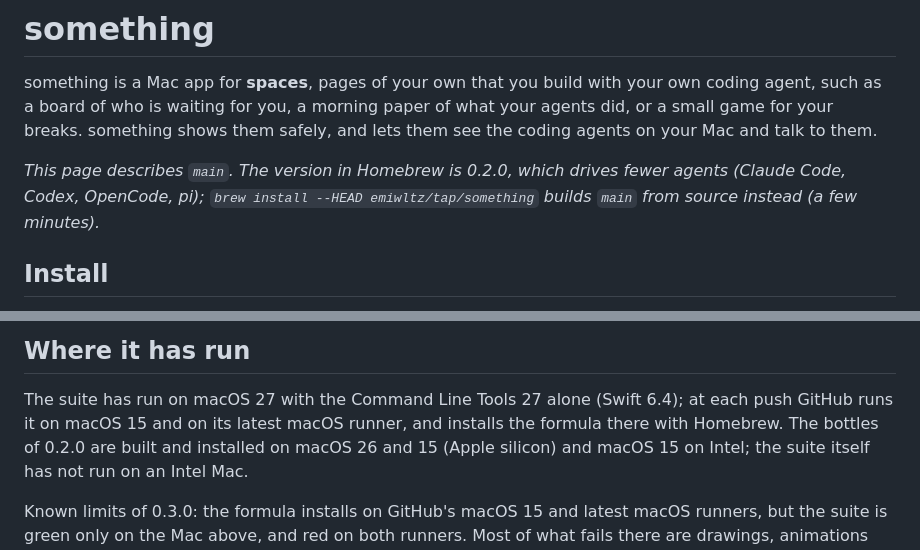
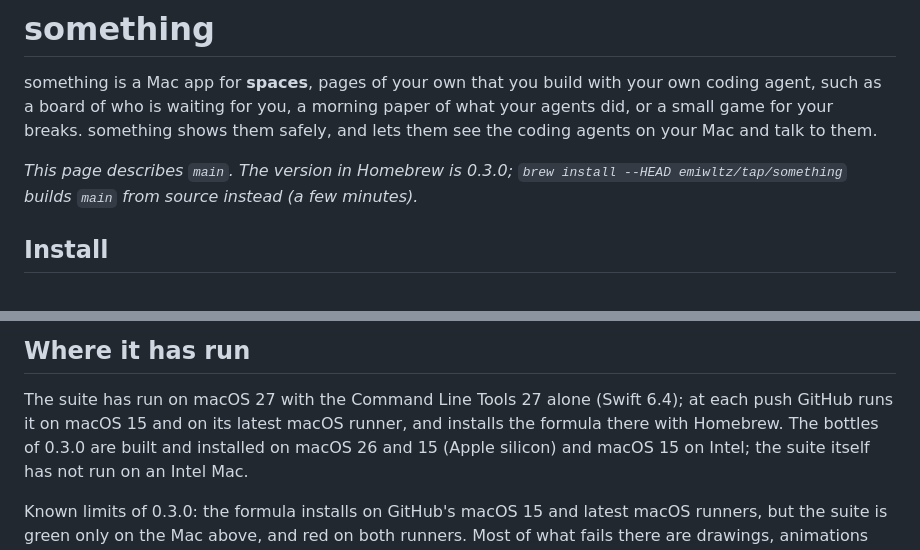
Before and after one commit to emiwltz/something, a Markdown page: README.md, 2 parts joined by grey strips. Drawn GitHub-style.

Commit message:
The README: Homebrew serves 0.3.0
Co-Authored-By: Claude Opus 5.5 <noreply@anthropic.com>

```diff
--- a/README.md
+++ b/README.md
@@ -4,8 +4,8 @@ something is a Mac app for **spaces**, pages of your own that you build with you
 for you, a morning paper of what your agents did, or a small game for your breaks. something shows them safely, and
 lets them see the coding agents on your Mac and talk to them.
 
-*This page describes `main`. The version in Homebrew is 0.2.0, which drives fewer agents (Claude Code, Codex,
-OpenCode, pi); `brew install --HEAD emiwltz/tap/something` builds `main` from source instead (a few minutes).*
+*This page describes `main`. The version in Homebrew is 0.3.0; `brew install --HEAD emiwltz/tap/something` builds
+`main` from source instead (a few minutes).*
 
 ## Install
 
@@ -260,7 +260,7 @@ the Homebrew formula and the tap's files are in [packaging/homebrew/](packaging/
 ## Where it has run
 
 The suite has run on macOS 27 with the Command Line Tools 27 alone (Swift 6.4); at each push GitHub runs it on macOS
-15 and on its latest macOS runner, and installs the formula there with Homebrew. The bottles of 0.2.0 are built and
+15 and on its latest macOS runner, and installs the formula there with Homebrew. The bottles of 0.3.0 are built and
 installed on macOS 26 and 15 (Apple silicon) and macOS 15 on Intel; the suite itself has not run on an Intel Mac.
 
 Known limits of 0.3.0: the formula installs on GitHub's macOS 15 and latest macOS runners, but the suite is green only
```
